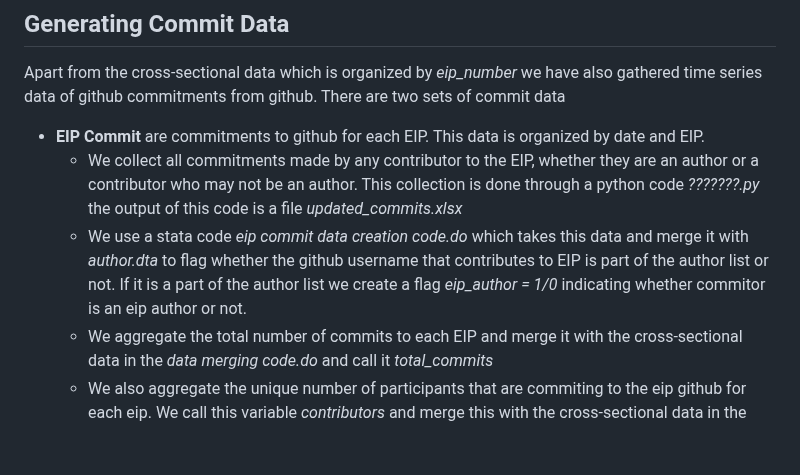
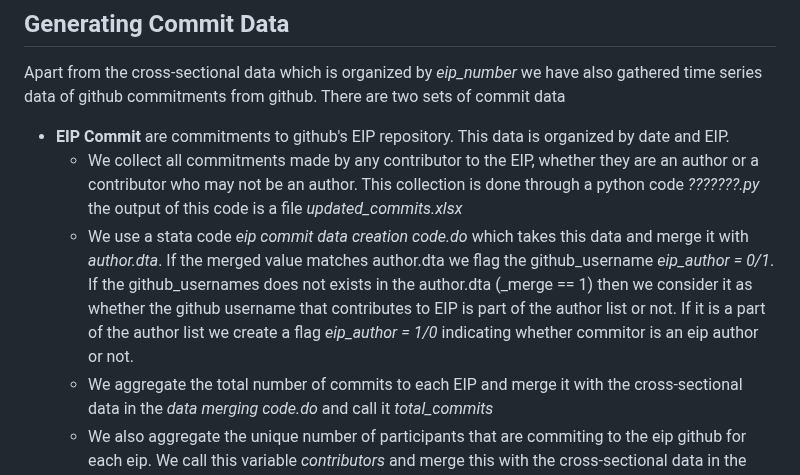
Before and after one commit to Fintech-Research-Lab/Ethereum_Governance_Project, a Markdown page: Data Gathering/Data Replication Document.md, the part around the change. Rendered like a GitHub page; blank space fills up the shorter version.

```diff
--- a/Data Gathering/Data Replication Document.md
+++ b/Data Gathering/Data Replication Document.md
@@ -18,9 +18,9 @@ We use a stata code called *data merging code.do* to create the cross-sectional
 * Twitter, github, and LinkedIn data is merged to this stata file based on unique author_ids. This create the cross-sectional ethereum data based on EIPs. This data is stored in *Ethereum_Cross-sectional_Data.dta*.
 ## Generating Commit Data
 Apart from the cross-sectional data which is organized by *eip_number* we have also gathered time series data of github commitments from github. There are two sets of commit data
-*  **EIP Commit** are commitments to github for each EIP. This data is organized by date and EIP.
+*  **EIP Commit** are commitments to github's EIP repository. This data is organized by date and EIP.
     - We collect all commitments made by any contributor to the EIP, whether they are an author or a contributor who may not be an author. This collection is done through a python code *???????.py* the output of this code is a file *updated_commits.xlsx*
-    - We use a stata code *eip commit data  creation code.do* which takes this data and merge it with *author.dta* to flag whether the github username that contributes to EIP is part of the author list or not. If it is a part of the author list we create a flag *eip_author = 1/0* indicating whether commitor is an eip author or not.
+    - We use a stata code *eip commit data creation code.do* which takes this data and merge it with *author.dta*. If the merged value matches author.dta we flag the github_username *eip_author = 0/1*. If the github_usernames does not exists in the author.dta (_merge == 1) then we consider it as whether the github username that contributes to EIP is part of the author list or not. If it is a part of the author list we create a flag *eip_author = 1/0* indicating whether commitor is an eip author or not.
     - We aggregate the total number of commits to each EIP and merge it with the cross-sectional data in the *data merging code.do* and call it *total_commits*
     - We also aggregate the unique number of participants that are commiting to the eip github for each eip. We call this variable *contributors* and merge this with the cross-sectional data in the *data merging code.do*
 * **Client Commit** are commitments to the *Client Repositories* These commitments may be for anything even things unrelated to EIPs.
```
